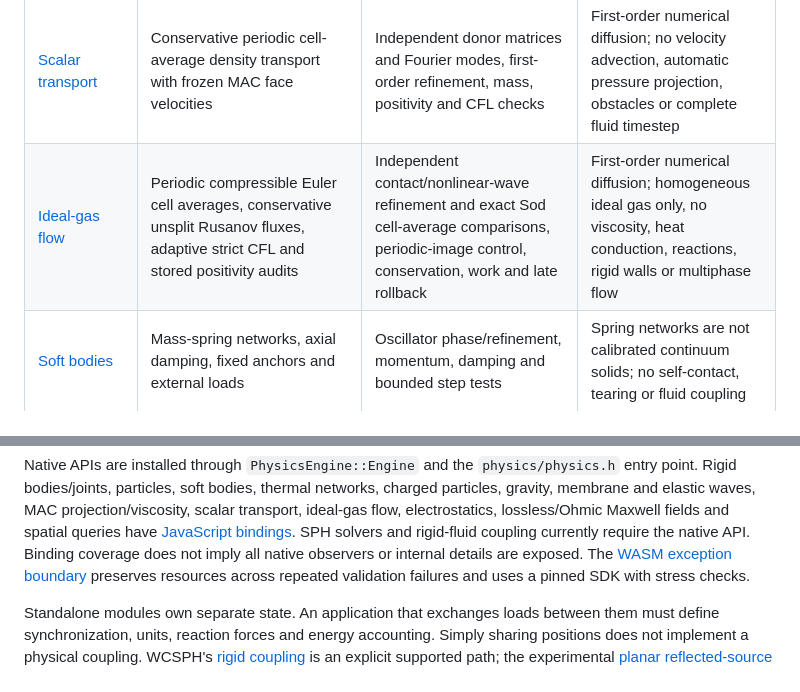
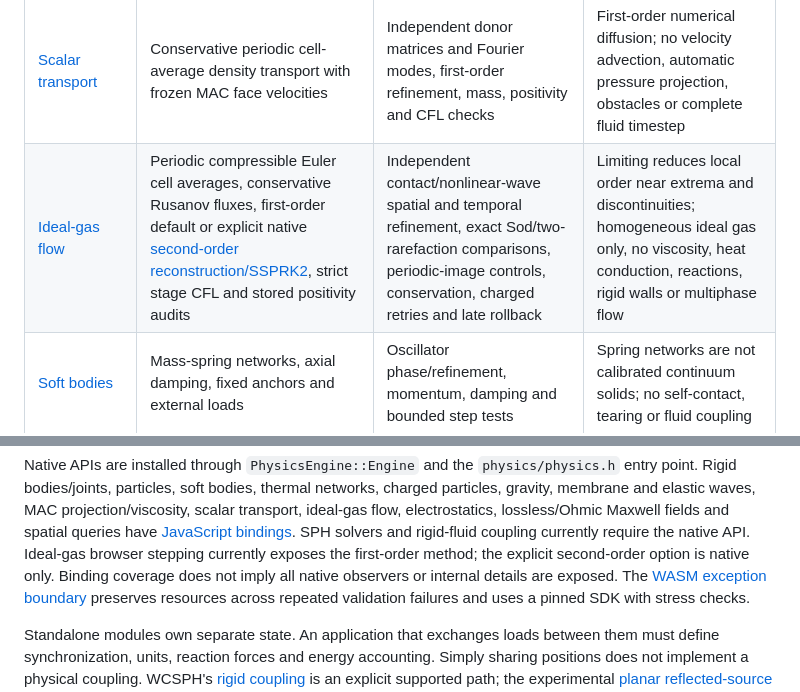
Before and after one commit to joaocarloscruz/2d-physicsengine, a Markdown page: docs/physics-capabilities.md, 2 parts joined by grey strips. Rendered like a GitHub page.

```diff
--- a/docs/physics-capabilities.md
+++ b/docs/physics-capabilities.md
@@ -13,7 +13,7 @@ trajectory or plausible animation does not establish accuracy for a new scene.
 | [DFSPH](dfsph-solver.md) | Fluid-only free-surface compression/divergence projection with bounded iterations | Independently measured predicted compression, achieved residuals and WCSPH comparison | Expansion and surface underdensity remain; no container or rigid-body coupling |
 | [Periodic MAC grid](periodic-mac-projection.md) | Double face velocities, periodic pressure projection and [implicit constant viscosity](periodic-mac-diffusion.md) | Discrete Fourier modes, temporal/spatial refinement, means, pressure gauge, actual stored residuals and energy/dissipation identities | Separate projection/diffusion operations; no advection, obstacles or free surface |
 | [Scalar transport](periodic-scalar-transport.md) | Conservative periodic cell-average density transport with frozen MAC face velocities | Independent donor matrices and Fourier modes, first-order refinement, mass, positivity and CFL checks | First-order numerical diffusion; no velocity advection, automatic pressure projection, obstacles or complete fluid timestep |
-| [Ideal-gas flow](periodic-euler-gas.md) | Periodic compressible Euler cell averages, conservative unsplit Rusanov fluxes, adaptive strict CFL and stored positivity audits | Independent contact/nonlinear-wave refinement and exact Sod cell-average comparisons, periodic-image control, conservation, work and late rollback | First-order numerical diffusion; homogeneous ideal gas only, no viscosity, heat conduction, reactions, rigid walls or multiphase flow |
+| [Ideal-gas flow](periodic-euler-gas.md) | Periodic compressible Euler cell averages, conservative Rusanov fluxes, first-order default or explicit native [second-order reconstruction/SSPRK2](periodic-euler-second-order.md), strict stage CFL and stored positivity audits | Independent contact/nonlinear-wave spatial and temporal refinement, exact Sod/two-rarefaction comparisons, periodic-image controls, conservation, charged retries and late rollback | Limiting reduces local order near extrema and discontinuities; homogeneous ideal gas only, no viscosity, heat conduction, reactions, rigid walls or multiphase flow |
 | [Soft bodies](soft-bodies.md) | Mass-spring networks, axial damping, fixed anchors and external loads | Oscillator phase/refinement, momentum, damping and bounded step tests | Spring networks are not calibrated continuum solids; no self-contact, tearing or fluid coupling |
 | [Elastic waves](elastic-wave-grid.md) | Homogeneous isotropic periodic plane strain, staggered velocity/stress, P and S waves | Independent negative-adjoint incidence and Fourier operators, second-order continuum refinement, fixed-step modified energy, stress compatibility and means | Linear small strain; no displacement tracking, interfaces, forcing, damping, free surfaces, plasticity or fracture |
 | [Thermal networks](thermal-networks.md) | Lumped heat capacities, conduction, reciprocal Stefan–Boltzmann exchange, queued power and fixed-temperature reservoirs | Analytical exponential/radiative cooling, first-order refinement, maximum principle and energy accounting | Caller-supplied exchange coefficients; no geometry/view-factor solver, spectral transport, moving heat transport, phase change or automatic mechanical coupling |
@@ -28,6 +28,8 @@ Native APIs are installed through `PhysicsEngine::Engine` and the
 thermal networks, charged particles, gravity, membrane and elastic waves, MAC projection/viscosity,
 scalar transport, ideal-gas flow, electrostatics, lossless/Ohmic Maxwell fields and spatial queries have [JavaScript bindings](webassembly.md).
 SPH solvers and rigid-fluid coupling currently require the native API.
+Ideal-gas browser stepping currently exposes the first-order method; the explicit
+second-order option is native only.
 Binding coverage does not imply all native observers or internal details are exposed.
 The [WASM exception boundary](wasm-exception-boundary.md) preserves resources
 across repeated validation failures and uses a pinned SDK with stress checks.
```
Also changed, not shown: README.md (+3 -0 lines), docs/periodic-euler-gas.md (+1 -1 lines).
